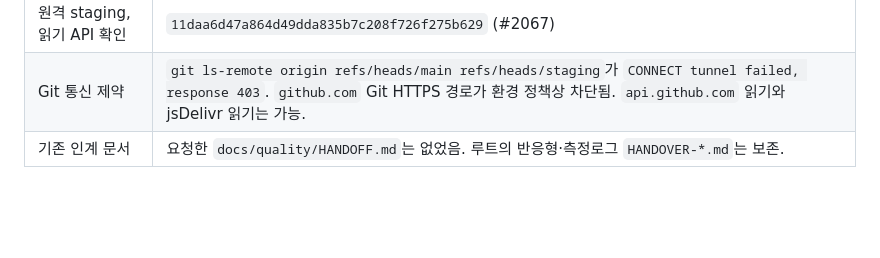
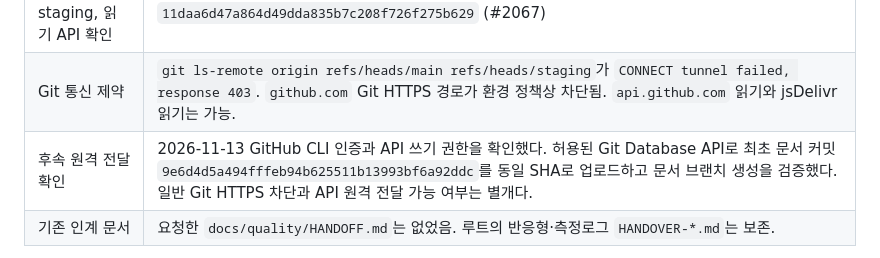
Before and after one commit to pookat73-prog/helixamc-webflow, a Markdown page: docs/quality/01-diagnosis.md, the part around the change. Drawn GitHub-style; blank space fills up the shorter version.

```diff
--- a/docs/quality/01-diagnosis.md
+++ b/docs/quality/01-diagnosis.md
@@ -29,6 +29,7 @@
 | 원격 main, 읽기 API 확인 | `68aaaa4f5e73661b3cfbb9e5efabb37b2d4c1f2d` (2026-11-13, #2068) |
 | 원격 staging, 읽기 API 확인 | `11daa6d47a864d49dda835b7c208f726f275b629` (#2067) |
 | Git 통신 제약 | `git ls-remote origin refs/heads/main refs/heads/staging`가 `CONNECT tunnel failed, response 403`. `github.com` Git HTTPS 경로가 환경 정책상 차단됨. `api.github.com` 읽기와 jsDelivr 읽기는 가능. |
+| 후속 원격 전달 확인 | 2026-11-13 GitHub CLI 인증과 API 쓰기 권한을 확인했다. 허용된 Git Database API로 최초 문서 커밋 `9e6d4d5a494fffeb94b625511b13993bf6a92ddc`를 동일 SHA로 업로드하고 문서 브랜치 생성을 검증했다. 일반 Git HTTPS 차단과 API 원격 전달 가능 여부는 별개다. |
 | 기존 인계 문서 | 요청한 `docs/quality/HANDOFF.md`는 없었음. 루트의 반응형·측정로그 `HANDOVER-*.md`는 보존. |
 
 로컬 HEAD를 최신 배포본으로 간주하지 않았다. API의 `compare/c2041b4…68aaaa4` 결과는 ahead 464, 변경 파일 41개다. **464는 병합된 과거 staging 이력까지 포함한 도달 가능 커밋 차이이며, 11월 5일 이후 신규 작업 464건이라는 뜻이 아니다.** 같은 API에서 해당 시각 이후 작성된 main 이력을 조회하면 36개가 반환된다. 원격 main 대비 staging 비교는 ahead 22 / behind 3이다. 단순히 어느 한 브랜치를 다른 쪽으로 덮어쓸 상태가 아니다.
```
Also changed, not shown: docs/quality/HANDOFF.md (+14 -4 lines).
